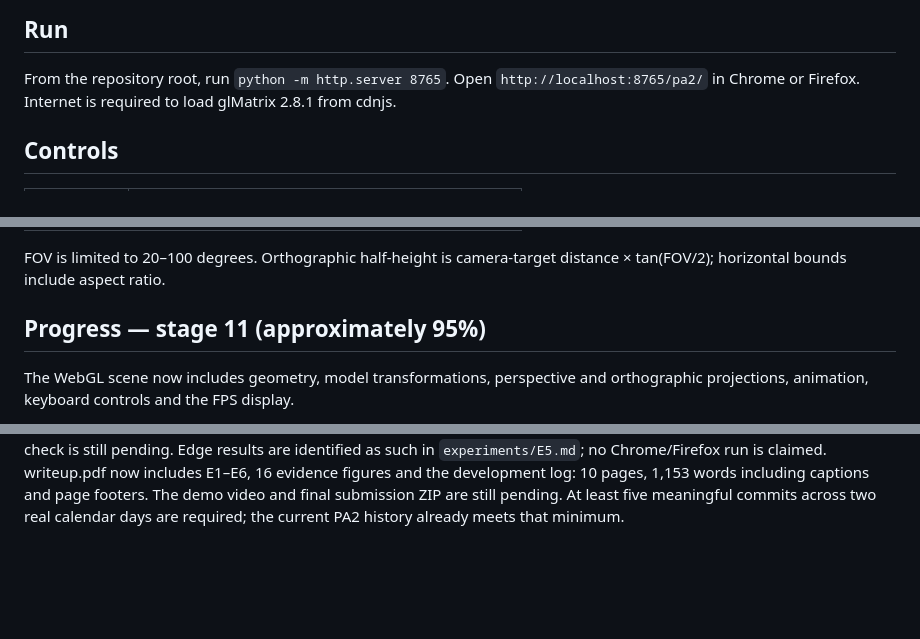
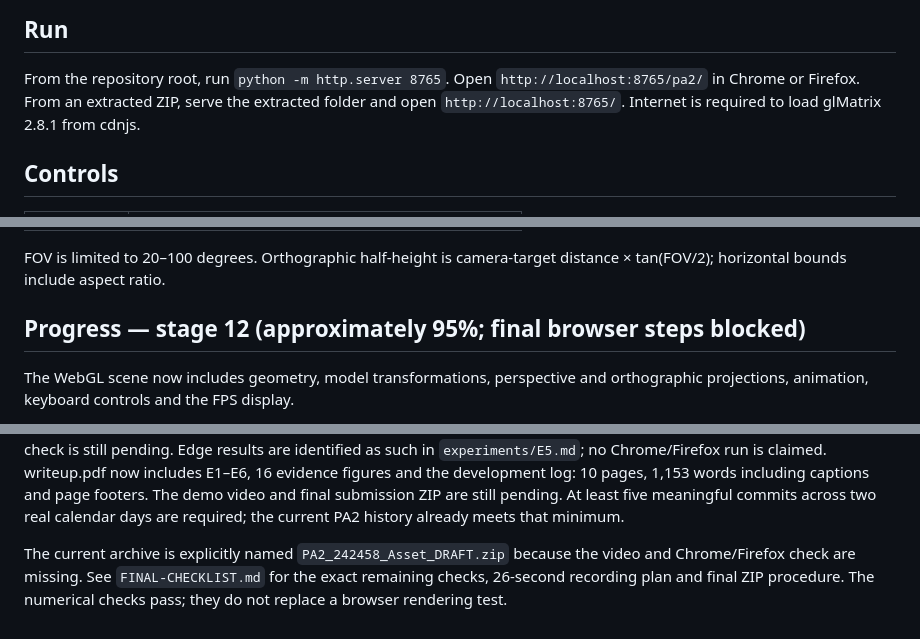
Before and after one commit to tairasset/pa1-webgl-shapes, a Markdown page: pa2/README.md, 3 parts joined by grey strips. Rendered like a GitHub page; blank space fills up the shorter version.

Commit message:
PA2: add final packaging checklist and demo recording plan

```diff
--- a/pa2/README.md
+++ b/pa2/README.md
@@ -19,6 +19,7 @@ scale 0.65 + 0.15 sin(2πt/3); target (0,0,0), up (0,1,0).
 
 From the repository root, run `python -m http.server 8765`.
 Open `http://localhost:8765/pa2/` in Chrome or Firefox.
+From an extracted ZIP, serve the extracted folder and open `http://localhost:8765/`.
 Internet is required to load glMatrix 2.8.1 from cdnjs.
 
 ## Controls
@@ -35,7 +36,7 @@ Internet is required to load glMatrix 2.8.1 from cdnjs.
 FOV is limited to 20–100 degrees. Orthographic half-height is
 camera-target distance × tan(FOV/2); horizontal bounds include aspect ratio.
 
-## Progress — stage 11 (approximately 95%)
+## Progress — stage 12 (approximately 95%; final browser steps blocked)
 
 The WebGL scene now includes geometry, model transformations, perspective and
 orthographic projections, animation, keyboard controls and the FPS display.
@@ -69,3 +70,8 @@ writeup.pdf now includes E1–E6, 16 evidence figures and the development log:
 10 pages, 1,153 words including captions and page footers. The demo video and
 final submission ZIP are still pending. At least five meaningful commits across two real calendar days
 are required; the current PA2 history already meets that minimum.
+
+The current archive is explicitly named `PA2_242458_Asset_DRAFT.zip` because
+the video and Chrome/Firefox check are missing. See `FINAL-CHECKLIST.md` for
+the exact remaining checks, 26-second recording plan and final ZIP procedure.
+The numerical checks pass; they do not replace a browser rendering test.
```
Also changed, not shown: pa2/FINAL-CHECKLIST.md (added, +62 -0 lines).
